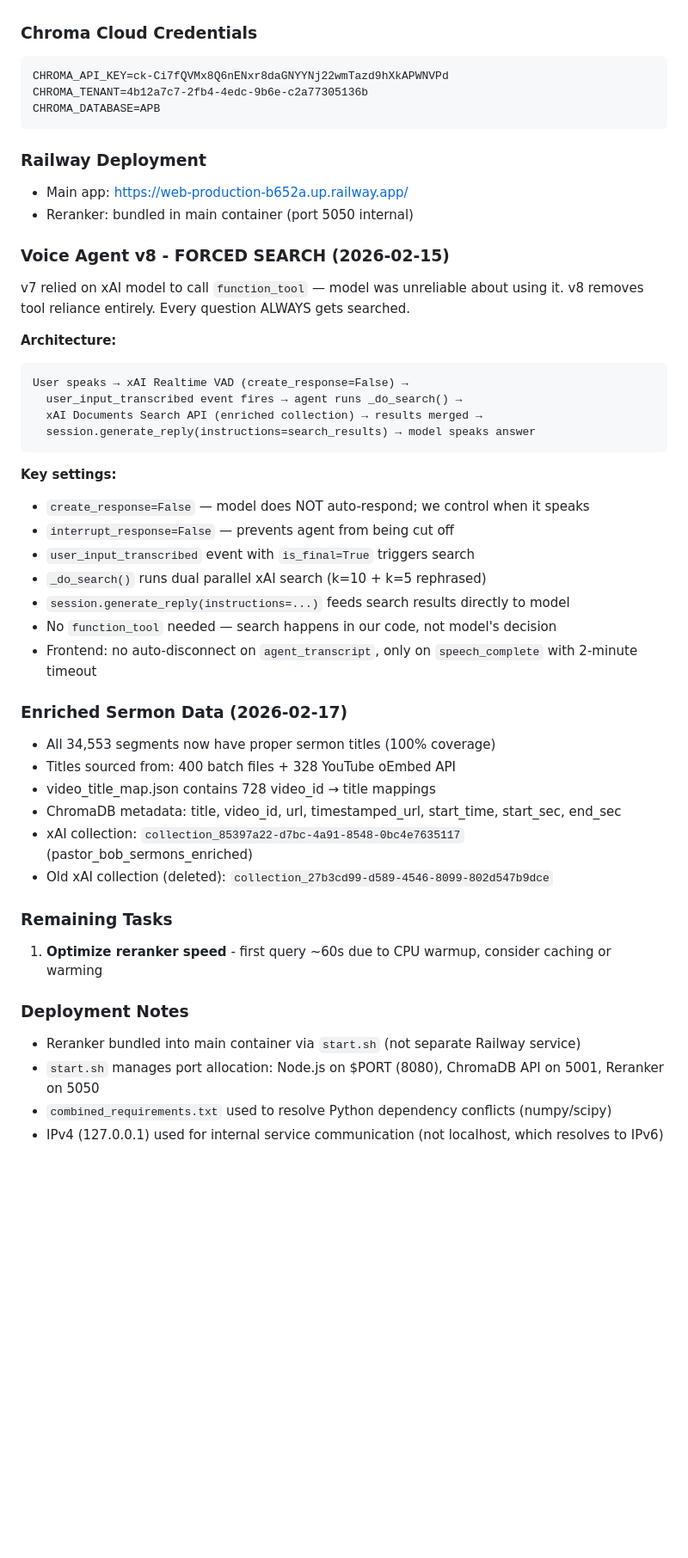
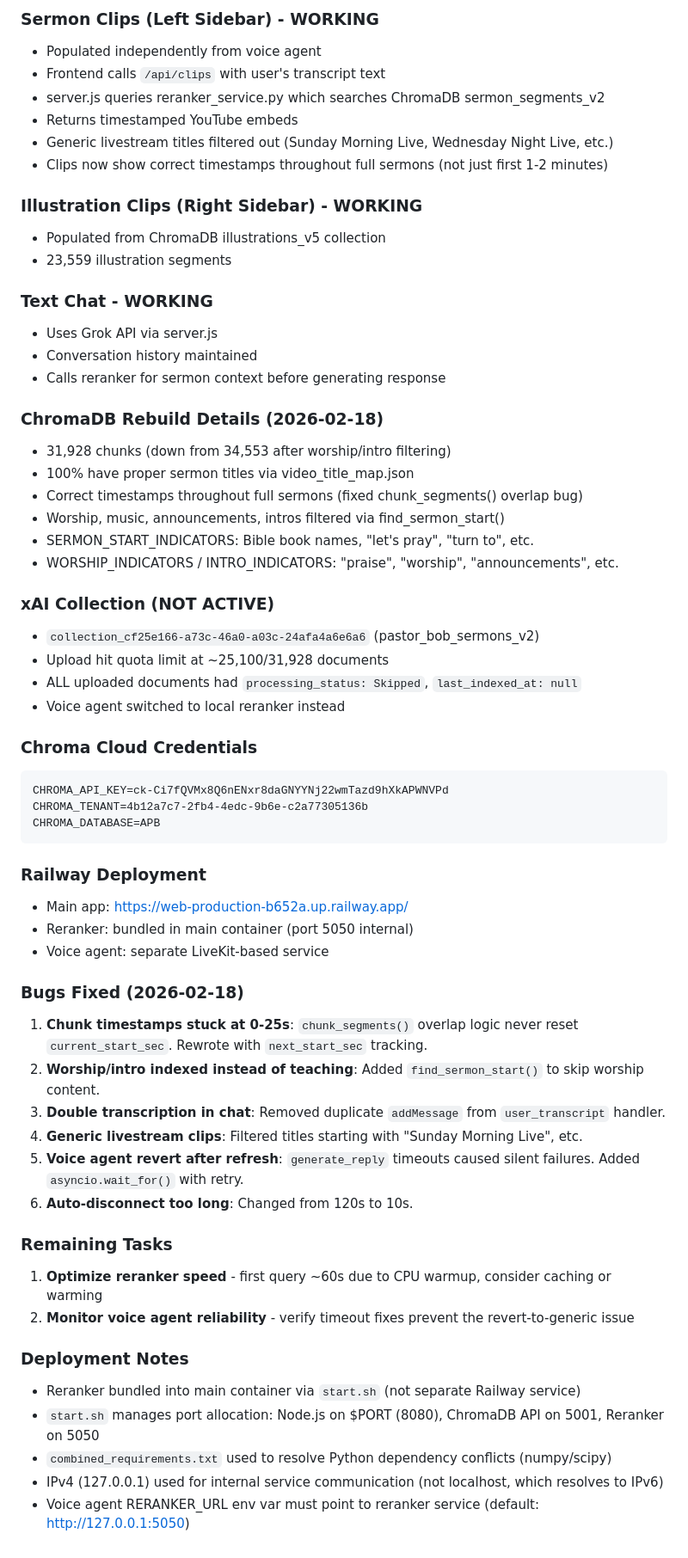
Before and after one commit to ValtronXRP/church-grok-chat, a Markdown page: CLAUDE.md, the part around one of its changes. Shown at 86% size. GitHub-like rendering; blank space fills up the shorter version.

Commit message:
Update CLAUDE.md with full system documentation for v9
🤖 Generated with [Claude Code](https://claude.ai/code)

Co-Authored-By: Claude <noreply@anthropic.com>

````diff
--- a/CLAUDE.md
+++ b/CLAUDE.md
@@ -49,3 +98,33 @@ User Query → server.js → reranker_service.py → ChromaDB
+### Sermon Clips (Left Sidebar) - WORKING
+- Populated independently from voice agent
+- Frontend calls `/api/clips` with user's transcript text
+- server.js queries reranker_service.py which searches ChromaDB sermon_segments_v2
+- Returns timestamped YouTube embeds
+- Generic livestream titles filtered out (Sunday Morning Live, Wednesday Night Live, etc.)
+- Clips now show correct timestamps throughout full sermons (not just first 1-2 minutes)
+
+### Illustration Clips (Right Sidebar) - WORKING
+- Populated from ChromaDB illustrations_v5 collection
+- 23,559 illustration segments
+
+### Text Chat - WORKING
+- Uses Grok API via server.js
+- Conversation history maintained
+- Calls reranker for sermon context before generating response
+
+### ChromaDB Rebuild Details (2026-02-18)
+- 31,928 chunks (down from 34,553 after worship/intro filtering)
+- 100% have proper sermon titles via video_title_map.json
+- Correct timestamps throughout full sermons (fixed chunk_segments() overlap bug)
+- Worship, music, announcements, intros filtered via find_sermon_start()
+- SERMON_START_INDICATORS: Bible book names, "let's pray", "turn to", etc.
+- WORSHIP_INDICATORS / INTRO_INDICATORS: "praise", "worship", "announcements", etc.
+
+### xAI Collection (NOT ACTIVE)
+- `collection_cf25e166-a73c-46a0-a03c-24afa4a6e6a6` (pastor_bob_sermons_v2)
+- Upload hit quota limit at ~25,100/31,928 documents
+- ALL uploaded documents had `processing_status: Skipped`, `last_indexed_at: null`
+- Voice agent switched to local reranker instead
 
 ### Chroma Cloud Credentials
 ```
@@ -57,41 +136,23 @@ CHROMA_DATABASE=APB
 ### Railway Deployment
 - Main app: https://web-production-b652a.up.railway.app/
 - Reranker: bundled in main container (port 5050 internal)
+- Voice agent: separate LiveKit-based service
 
-### Voice Agent v8 - FORCED SEARCH (2026-02-15)
-v7 relied on xAI model to call `function_tool` — model was unreliable about using it.
-v8 removes tool reliance entirely. Every question ALWAYS gets searched.
-
-**Architecture:**
-```
-User speaks → xAI Realtime VAD (create_response=False) →
-  user_input_transcribed event fires → agent runs _do_search() →
-  xAI Documents Search API (enriched collection) → results merged →
-  session.generate_reply(instructions=search_results) → model speaks answer
-```
-
-**Key settings:**
-- `create_response=False` — model does NOT auto-respond; we control when it speaks
-- `interrupt_response=False` — prevents agent from being cut off
-- `user_input_transcribed` event with `is_final=True` triggers search
-- `_do_search()` runs dual parallel xAI search (k=10 + k=5 rephrased)
-- `session.generate_reply(instructions=...)` feeds search results directly to model
-- No `function_tool` needed — search happens in our code, not model's decision
-- Frontend: no auto-disconnect on `agent_transcript`, only on `speech_complete` with 2-minute timeout
-
-### Enriched Sermon Data (2026-02-17)
-- All 34,553 segments now have proper sermon titles (100% coverage)
-- Titles sourced from: 400 batch files + 328 YouTube oEmbed API
-- video_title_map.json contains 728 video_id → title mappings
-- ChromaDB metadata: title, video_id, url, timestamped_url, start_time, start_sec, end_sec
-- xAI collection: `collection_85397a22-d7bc-4a91-8548-0bc4e7635117` (pastor_bob_sermons_enriched)
-- Old xAI collection (deleted): `collection_27b3cd99-d589-4546-8099-802d547b9dce`
+### Bugs Fixed (2026-02-18)
+1. **Chunk timestamps stuck at 0-25s**: `chunk_segments()` overlap logic never reset `current_start_sec`. Rewrote with `next_start_sec` tracking.
+2. **Worship/intro indexed instead of teaching**: Added `find_sermon_start()` to skip worship content.
+3. **Double transcription in chat**: Removed duplicate `addMessage` from `user_transcript` handler.
+4. **Generic livestream clips**: Filtered titles starting with "Sunday Morning Live", etc.
+5. **Voice agent revert after refresh**: `generate_reply` timeouts caused silent failures. Added `asyncio.wait_for()` with retry.
+6. **Auto-disconnect too long**: Changed from 120s to 10s.
 
 ### Remaining Tasks
 1. **Optimize reranker speed** - first query ~60s due to CPU warmup, consider caching or warming
+2. **Monitor voice agent reliability** - verify timeout fixes prevent the revert-to-generic issue
 
 ### Deployment Notes
 - Reranker bundled into main container via `start.sh` (not separate Railway service)
 - `start.sh` manages port allocation: Node.js on $PORT (8080), ChromaDB API on 5001, Reranker on 5050
 - `combined_requirements.txt` used to resolve Python dependency conflicts (numpy/scipy)
 - IPv4 (127.0.0.1) used for internal service communication (not localhost, which resolves to IPv6)
+- Voice agent RERANKER_URL env var must point to reranker service (default: http://127.0.0.1:5050)
````
Also changed, not shown: other parts of CLAUDE.md (+59 -10 lines).
